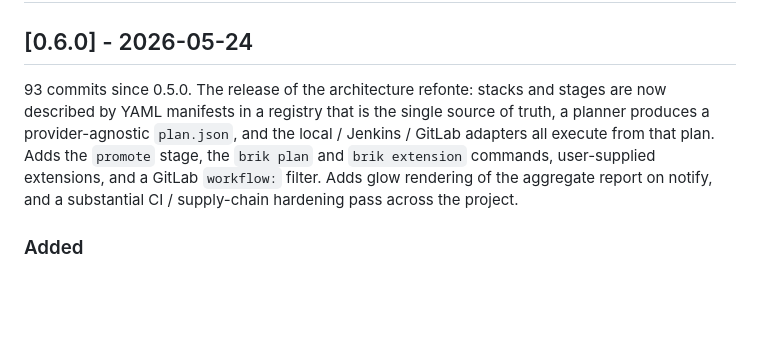
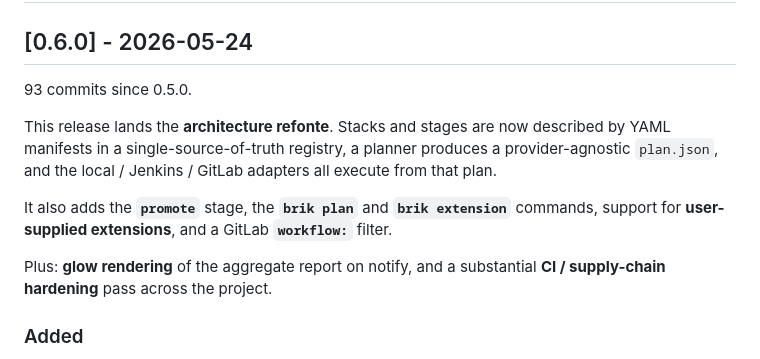
Before and after one commit to getbrik/brik, a Markdown page: CHANGELOG.md, the part around the change. GitHub-like rendering; blank space fills up the shorter version.

Commit message:
docs(changelog): aerate 0.6.0 intro for readability
Break the dense intro paragraph into four shorter paragraphs (one
idea each) with bold key concepts for scannability.

```diff
--- a/CHANGELOG.md
+++ b/CHANGELOG.md
@@ -9,14 +9,19 @@ and this project adheres to [Semantic Versioning](https://semver.org/spec/v2.0.0
 
 ## [0.6.0] - 2026-05-24
 
-93 commits since 0.5.0. The release of the architecture refonte: stacks
-and stages are now described by YAML manifests in a registry that is the
-single source of truth, a planner produces a provider-agnostic
-`plan.json`, and the local / Jenkins / GitLab adapters all execute from
-that plan. Adds the `promote` stage, the `brik plan` and `brik extension`
-commands, user-supplied extensions, and a GitLab `workflow:` filter.
-Adds glow rendering of the aggregate report on notify, and a substantial
-CI / supply-chain hardening pass across the project.
+93 commits since 0.5.0.
+
+This release lands the **architecture refonte**. Stacks and stages are
+now described by YAML manifests in a single-source-of-truth registry, a
+planner produces a provider-agnostic `plan.json`, and the local /
+Jenkins / GitLab adapters all execute from that plan.
+
+It also adds the **`promote`** stage, the **`brik plan`** and **`brik
+extension`** commands, support for **user-supplied extensions**, and a
+GitLab **`workflow:`** filter.
+
+Plus: **glow rendering** of the aggregate report on notify, and a
+substantial **CI / supply-chain hardening** pass across the project.
 
 ### Added
 
```
